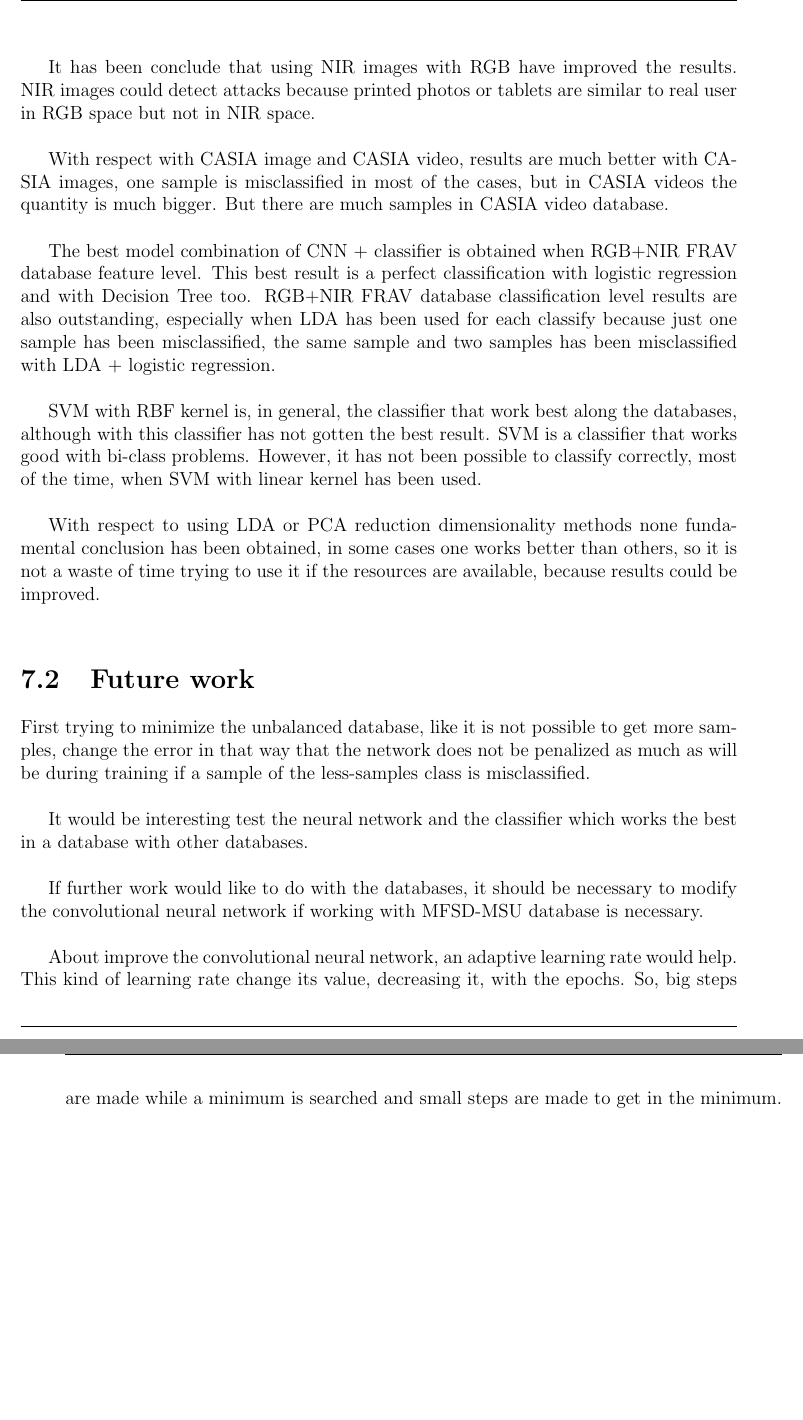
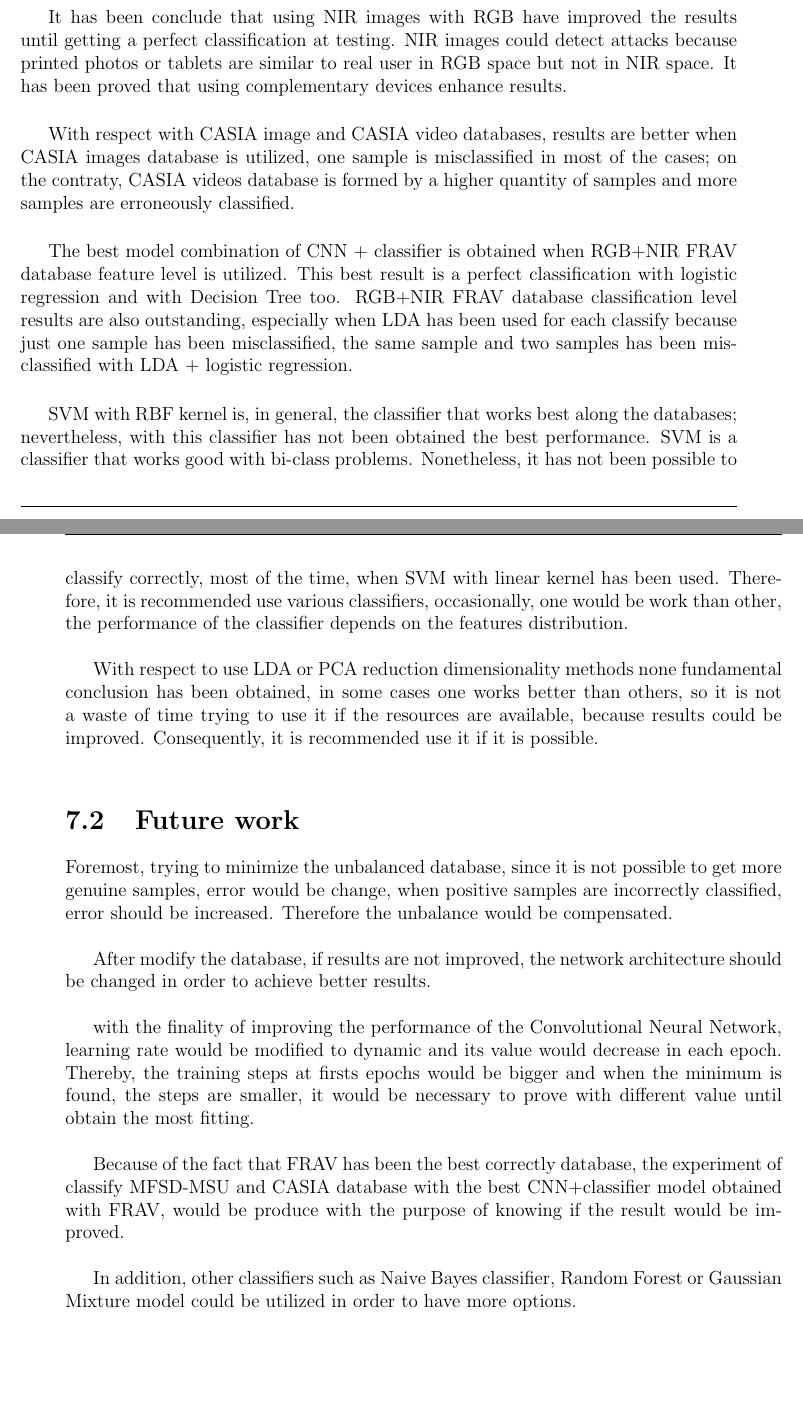
Before and after one commit to beatrizgoa/Latex_TFM, a LaTeX thesis (Memoria_TFM.tex, which reads conoclusion.tex): two parts of pages 90 and 91 of 96, joined at a grey line, cut so that both start at the same text, the shorter picture padded with empty space. Compiled offline with pdfLaTeX.

Commit message:
future work and conclusions expanded

```diff
--- a/conoclusion.tex
+++ b/conoclusion.tex
@@ -18,26 +32,29 @@ So, FRAV database is the database whose samples are the most correctly classifie
 
 %FRAVS comparation
-It has been conclude that using NIR images with RGB have improved the results. NIR images could detect attacks because printed photos or tablets are similar to real user in RGB space but not in NIR space.\\
+It has been conclude that using NIR images with RGB have improved the results until getting a perfect classification at testing. NIR images could detect attacks because printed photos or tablets are similar to real user in RGB space but not in NIR space. It has been proved that using complementary devices enhance results.\\
 
 %CASIAS comparation
-With respect with CASIA image and CASIA video, results are much better with CASIA images, one sample is misclassified in most of the cases, but in CASIA videos the quantity is much bigger. But there are much samples in CASIA video database.\\
+With respect with CASIA image and CASIA video databases, results are  better when CASIA images database is utilized, one sample is misclassified in most of the cases; on the contraty, CASIA videos database is formed by a higher quantity of samples and more samples are erroneously classified.\\
 
 %Best combination
-The best model combination of CNN + classifier is obtained when RGB+NIR FRAV database feature level. This best result is a perfect classification with logistic regression and with Decision Tree too. RGB+NIR FRAV database classification level results are also outstanding, especially when LDA has been used for each classify because just one sample has been misclassified, the same sample and two samples has been misclassified with LDA + logistic regression.\\
+The best model combination of CNN + classifier is obtained when RGB+NIR FRAV database feature level is utilized. This best result is a perfect classification with logistic regression and with Decision Tree too. RGB+NIR FRAV database classification level results are also outstanding, especially when LDA has been used for each classify because just one sample has been misclassified, the same sample and two samples has been misclassified with LDA + logistic regression.\\
 
 %Best classifier
-SVM with RBF kernel is, in general, the classifier that work best along the databases, although with this classifier has not gotten the best result. SVM is a classifier that works good with bi-class problems. However, it has not been possible to classify correctly, most of the time, when SVM with linear kernel has been used.\\
+SVM with RBF kernel is, in general, the classifier that works best along the databases; nevertheless, with this classifier has not been obtained the best performance. SVM is a classifier that works good with bi-class problems. Nonetheless, it has not been possible to classify correctly, most of the time, when SVM with linear kernel has been used. Therefore, it is recommended use various classifiers, occasionally, one would be work than other, the performance of the classifier depends on the features distribution.\\
+
 
 %LDA and PCA
-With respect to using LDA or PCA reduction dimensionality methods none fundamental conclusion has been obtained, in some cases one works better than others, so it is not a waste of time trying to use it if the resources are available, because results could be improved.\\
+With respect to use LDA or PCA reduction dimensionality methods none fundamental conclusion has been obtained, in some cases one works better than others, so it is not a waste of time trying to use it if the resources are available, because results could be improved. Consequently, it is recommended use it if it is possible.\\
 
 %\cite{PCAvsLDA}: when a small (or non-representative) training data set is used, there is no guarantee that LDA will outperform PCA (esto deberia de compararse con los resultados que se obtinen y parafrasear la frase si es necesario).
 
 \section{Future work}
-First trying to minimize the unbalanced database, like it is not possible to get more samples, change the error in that way that the network does not be penalized as much as will be during training if a sample of the less-samples class  is misclassified.\\
+Foremost, trying to minimize the unbalanced database, since it is not possible to get more genuine samples, error would be change, when positive samples are incorrectly classified, error should be increased. Therefore the unbalance would be compensated.\\
 
-It would be interesting test the neural network and the classifier which works the best in a database with other databases. \\
+After modify the database, if results are not improved, the network architecture should be changed in order to achieve better results.\\
 
-If further work would like to do with the databases, it should be necessary to modify the convolutional neural network if working with MFSD-MSU database is necessary.\\
+with the finality of improving the performance of the Convolutional Neural Network, learning rate would be modified to dynamic and its value would decrease in each epoch. Thereby, the training steps at firsts epochs would be bigger and when the minimum is found, the steps are smaller, it would be necessary to prove with different value until obtain the most fitting.\\
 
-About improve the convolutional neural network, an adaptive learning rate would help. This kind of learning rate change its value, decreasing it, with the epochs. So, big steps are made while a minimum is searched and small steps are made to get in the minimum.\\
+Because of the fact that FRAV has been the best correctly database, the experiment of classify MFSD-MSU and CASIA database with the best CNN+classifier model obtained with FRAV, would be produce with the purpose of knowing if the result would be improved.\\
+
+In addition, other classifiers such as Naive Bayes classifier, Random Forest or Gaussian Mixture model could be utilized in order to have more options.\\
```
Also changed, not shown: results.tex (+1 -1 lines), conoclusion.tex (20 more changed lines), 3 other files.
